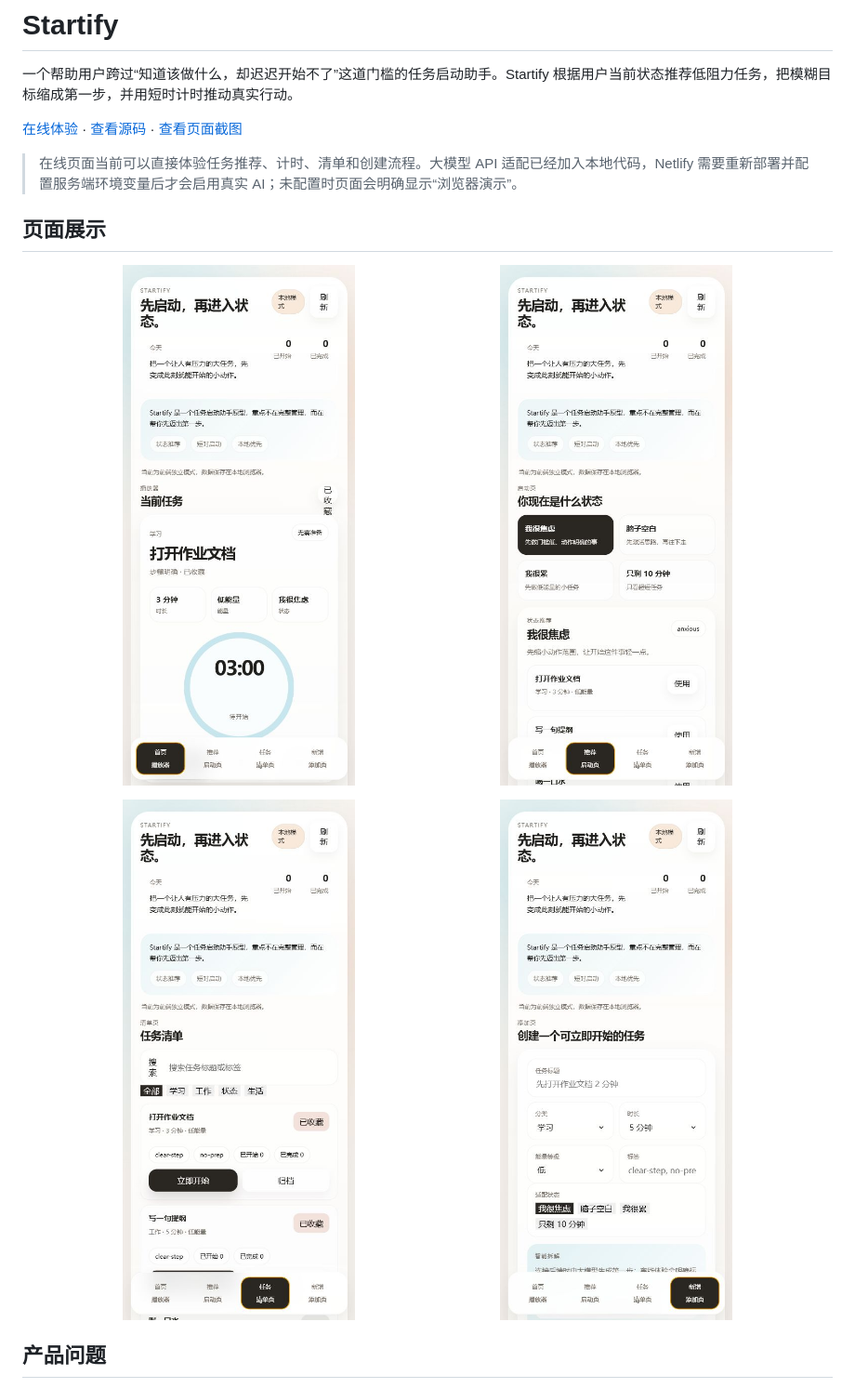
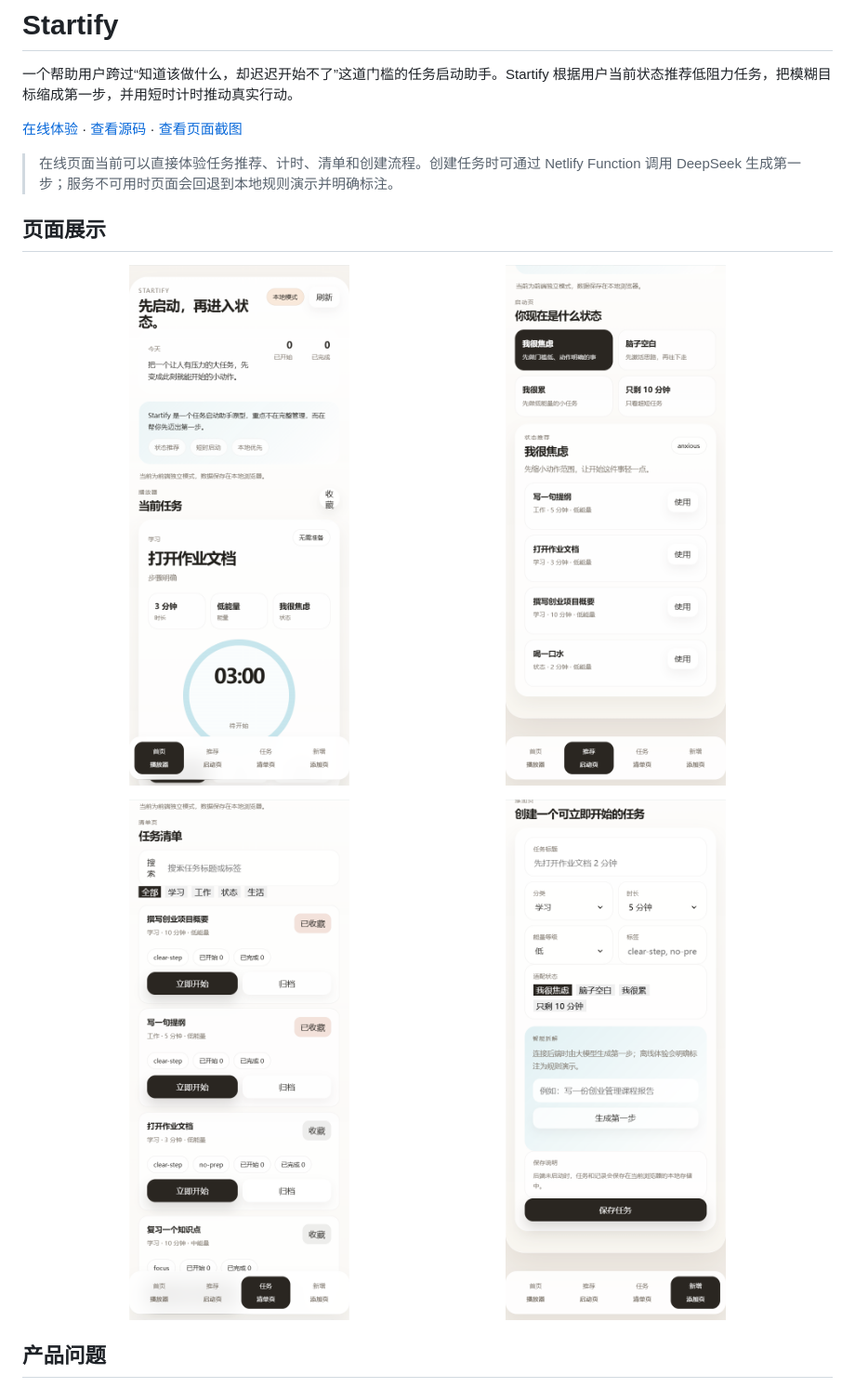
Before and after one commit to Ruij-Wang/Startify, a Markdown page: README.md, the part around one of its changes. Shown at 93% size. Rendered like a GitHub page; pictures changed too: docs/screenshots/startify-create.png, docs/screenshots/startify-player.png, docs/screenshots/startify-recommendations.png.

```diff
--- a/README.md
+++ b/README.md
@@ -6,5 +6,5 @@
 
-> 在线页面当前可以直接体验任务推荐、计时、清单和创建流程。大模型 API 适配已经加入本地代码，Netlify 需要重新部署并配置服务端环境变量后才会启用真实 AI；未配置时页面会明确显示“浏览器演示”。
+> 在线页面当前可以直接体验任务推荐、计时、清单和创建流程。创建任务时可通过 Netlify Function 调用 DeepSeek 生成第一步；服务不可用时页面会回退到本地规则演示并明确标注。
 
 ## 页面展示
 
```
Also changed, not shown: other parts of README.md (+1 -1 lines), STATUS.md (+1 -1 lines), 4 other files.
